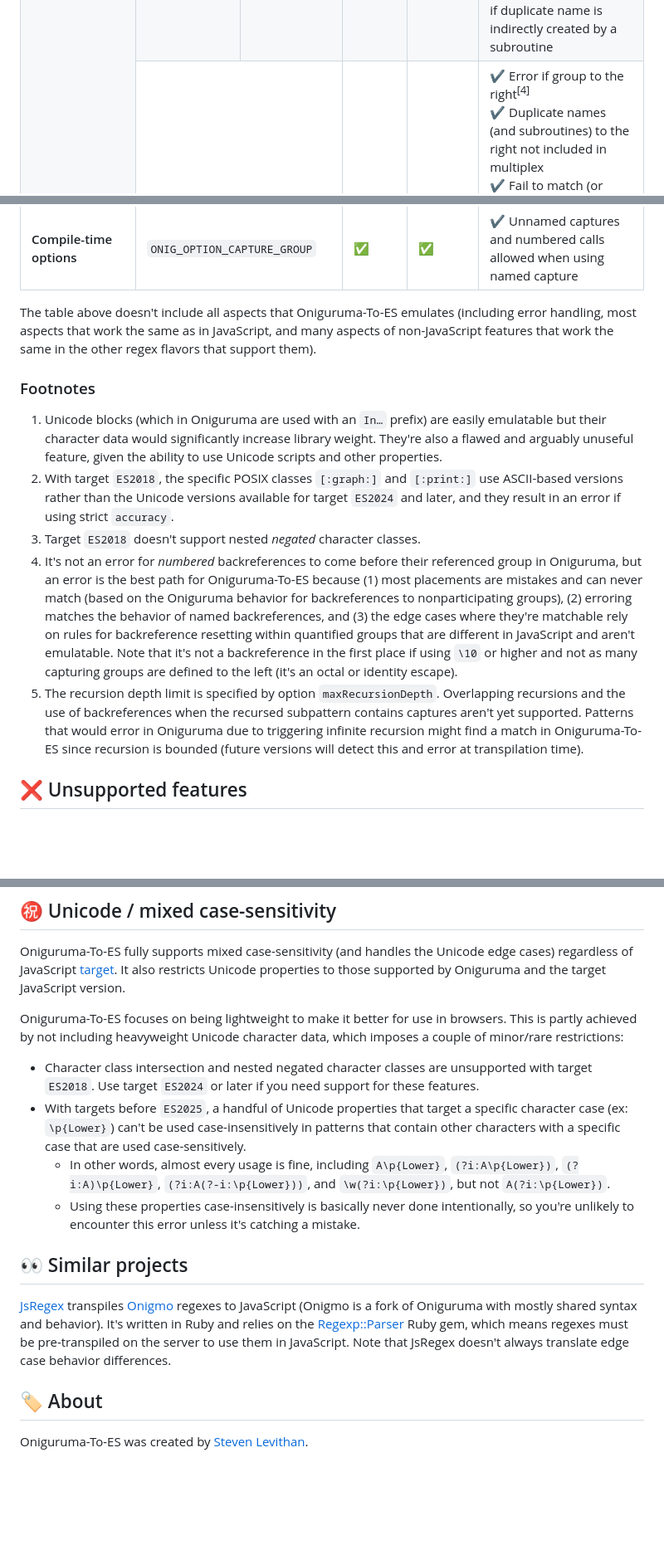
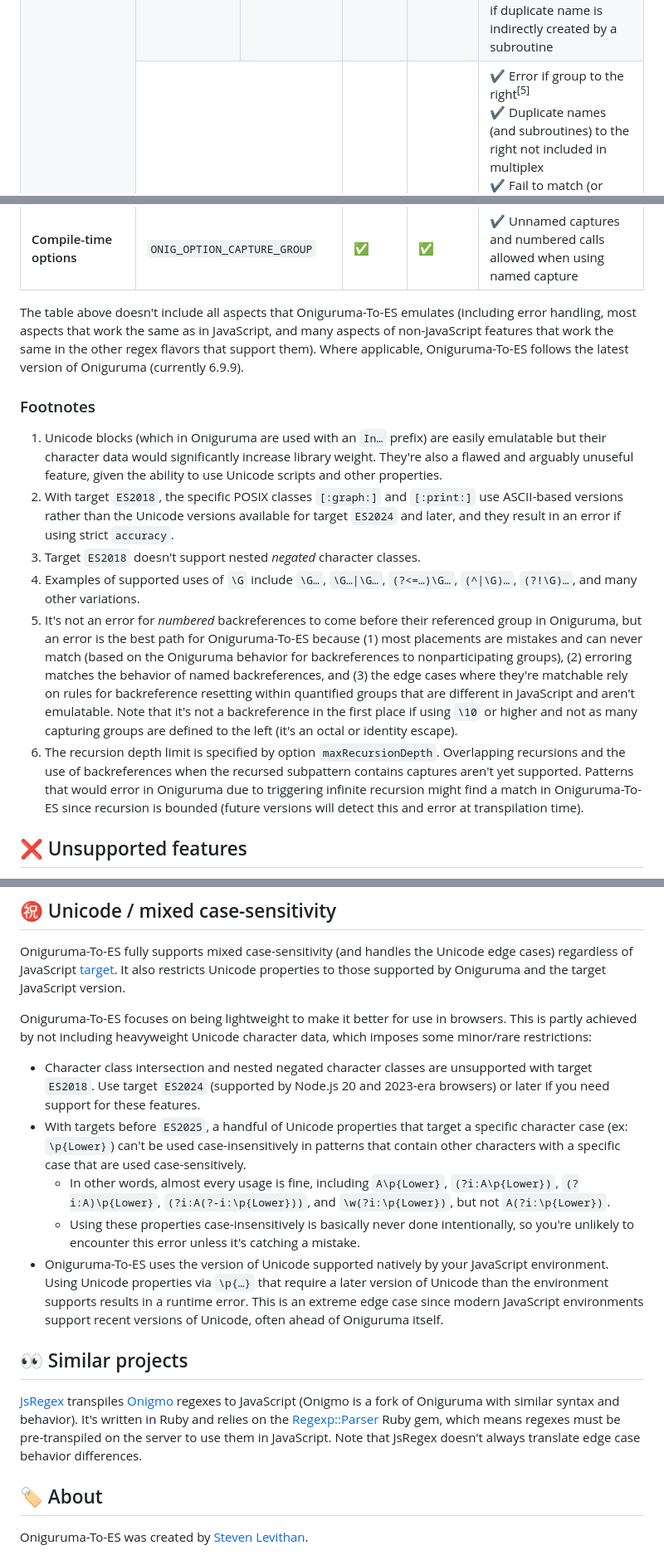
Before and after one commit to slevithan/oniguruma-to-es, a Markdown page: README.md, 3 parts joined by grey strips. Shown at 83% size. GitHub-like rendering; blank space fills up the shorter version.

Commit message:
Readme tweaks

```diff
--- a/README.md
+++ b/README.md
@@ -800,7 +800,7 @@ Notice that nearly every feature below has at least subtle differences from Java
     <td align="middle">☑️</td>
     <td align="middle">☑️</td>
     <td>
-      ✔ Error if group to the right<sup>[4]</sup><br>
+      ✔ Error if group to the right<sup>[5]</sup><br>
       ✔ Duplicate names (and subroutines) to the right not included in multiplex<br>
       ✔ Fail to match (or don't include in multiplex) ancestor groups and groups in preceding alternation paths<br>
       ❌ Some rare cases are indeterminable at compile time and use the JS behavior of matching an empty string<br>
@@ -931,15 +931,16 @@ Notice that nearly every feature below has at least subtle differences from Java
   </tr>
 </table>
 
-The table above doesn't include all aspects that Oniguruma-To-ES emulates (including error handling, most aspects that work the same as in JavaScript, and many aspects of non-JavaScript features that work the same in the other regex flavors that support them).
+The table above doesn't include all aspects that Oniguruma-To-ES emulates (including error handling, most aspects that work the same as in JavaScript, and many aspects of non-JavaScript features that work the same in the other regex flavors that support them). Where applicable, Oniguruma-To-ES follows the latest version of Oniguruma (currently 6.9.9).
 
 ### Footnotes
 
 1. Unicode blocks (which in Oniguruma are used with an `In…` prefix) are easily emulatable but their character data would significantly increase library weight. They're also a flawed and arguably unuseful feature, given the ability to use Unicode scripts and other properties.
 2. With target `ES2018`, the specific POSIX classes `[:graph:]` and `[:print:]` use ASCII-based versions rather than the Unicode versions available for target `ES2024` and later, and they result in an error if using strict `accuracy`.
 3. Target `ES2018` doesn't support nested *negated* character classes.
-4. It's not an error for *numbered* backreferences to come before their referenced group in Oniguruma, but an error is the best path for Oniguruma-To-ES because (1) most placements are mistakes and can never match (based on the Oniguruma behavior for backreferences to nonparticipating groups), (2) erroring matches the behavior of named backreferences, and (3) the edge cases where they're matchable rely on rules for backreference resetting within quantified groups that are different in JavaScript and aren't emulatable. Note that it's not a backreference in the first place if using `\10` or higher and not as many capturing groups are defined to the left (it's an octal or identity escape).
-5. The recursion depth limit is specified by option `maxRecursionDepth`. Overlapping recursions and the use of backreferences when the recursed subpattern contains captures aren't yet supported. Patterns that would error in Oniguruma due to triggering infinite recursion might find a match in Oniguruma-To-ES since recursion is bounded (future versions will detect this and error at transpilation time).
+4. Examples of supported uses of `\G` include `\G…`, `\G…|\G…`, `(?<=…)\G…`, `(^|\G)…`, `(?!\G)…`, and many other variations.
+5. It's not an error for *numbered* backreferences to come before their referenced group in Oniguruma, but an error is the best path for Oniguruma-To-ES because (1) most placements are mistakes and can never match (based on the Oniguruma behavior for backreferences to nonparticipating groups), (2) erroring matches the behavior of named backreferences, and (3) the edge cases where they're matchable rely on rules for backreference resetting within quantified groups that are different in JavaScript and aren't emulatable. Note that it's not a backreference in the first place if using `\10` or higher and not as many capturing groups are defined to the left (it's an octal or identity escape).
+6. The recursion depth limit is specified by option `maxRecursionDepth`. Overlapping recursions and the use of backreferences when the recursed subpattern contains captures aren't yet supported. Patterns that would error in Oniguruma due to triggering infinite recursion might find a match in Oniguruma-To-ES since recursion is bounded (future versions will detect this and error at transpilation time).
 
 ## ❌ Unsupported features
 
@@ -962,16 +963,17 @@ The following don't yet have any support, and throw errors. They're all infreque
 
 Oniguruma-To-ES fully supports mixed case-sensitivity (and handles the Unicode edge cases) regardless of JavaScript [target](#target). It also restricts Unicode properties to those supported by Oniguruma and the target JavaScript version.
 
-Oniguruma-To-ES focuses on being lightweight to make it better for use in browsers. This is partly achieved by not including heavyweight Unicode character data, which imposes a couple of minor/rare restrictions:
+Oniguruma-To-ES focuses on being lightweight to make it better for use in browsers. This is partly achieved by not including heavyweight Unicode character data, which imposes some minor/rare restrictions:
 
-- Character class intersection and nested negated character classes are unsupported with target `ES2018`. Use target `ES2024` or later if you need support for these features.
+- Character class intersection and nested negated character classes are unsupported with target `ES2018`. Use target `ES2024` (supported by Node.js 20 and 2023-era browsers) or later if you need support for these features.
 - With targets before `ES2025`, a handful of Unicode properties that target a specific character case (ex: `\p{Lower}`) can't be used case-insensitively in patterns that contain other characters with a specific case that are used case-sensitively.
   - In other words, almost every usage is fine, including `A\p{Lower}`, `(?i:A\p{Lower})`, `(?i:A)\p{Lower}`, `(?i:A(?-i:\p{Lower}))`, and `\w(?i:\p{Lower})`, but not `A(?i:\p{Lower})`.
   - Using these properties case-insensitively is basically never done intentionally, so you're unlikely to encounter this error unless it's catching a mistake.
+- Oniguruma-To-ES uses the version of Unicode supported natively by your JavaScript environment. Using Unicode properties via `\p{…}` that require a later version of Unicode than the environment supports results in a runtime error. This is an extreme edge case since modern JavaScript environments support recent versions of Unicode, often ahead of Oniguruma itself.
 
 ## 👀 Similar projects
 
-[JsRegex](https://github.com/jaynetics/js_regex) transpiles [Onigmo](https://github.com/k-takata/Onigmo) regexes to JavaScript (Onigmo is a fork of Oniguruma with mostly shared syntax and behavior). It's written in Ruby and relies on the [Regexp::Parser](https://github.com/ammar/regexp_parser) Ruby gem, which means regexes must be pre-transpiled on the server to use them in JavaScript. Note that JsRegex doesn't always translate edge case behavior differences.
+[JsRegex](https://github.com/jaynetics/js_regex) transpiles [Onigmo](https://github.com/k-takata/Onigmo) regexes to JavaScript (Onigmo is a fork of Oniguruma with similar syntax and behavior). It's written in Ruby and relies on the [Regexp::Parser](https://github.com/ammar/regexp_parser) Ruby gem, which means regexes must be pre-transpiled on the server to use them in JavaScript. Note that JsRegex doesn't always translate edge case behavior differences.
 
 ## 🏷️ About
 
```
Also changed, not shown: other parts of README.md (+3 -3 lines).
